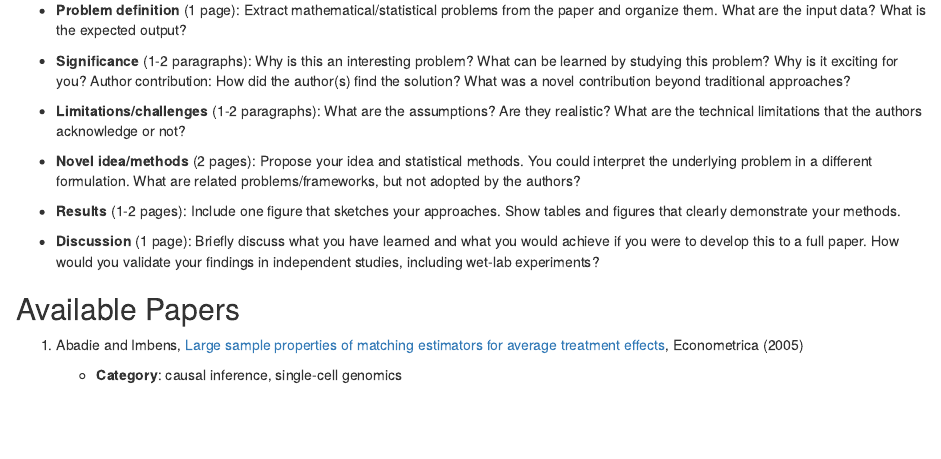
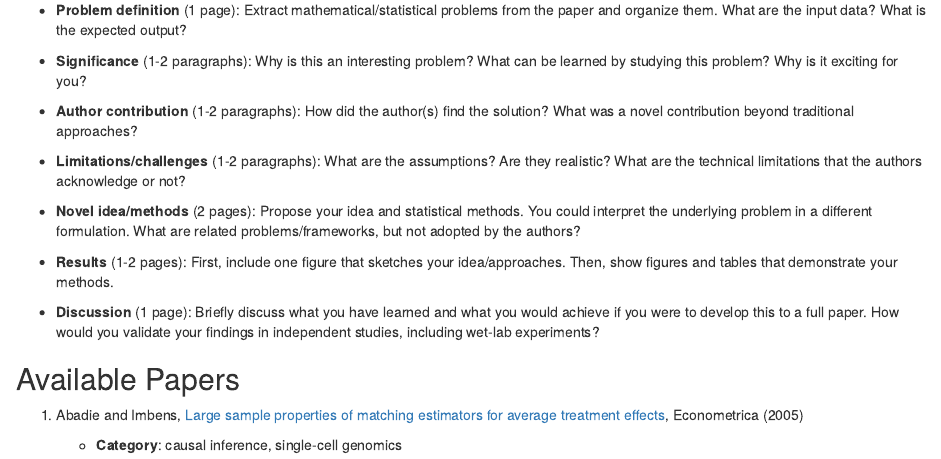
Before and after one commit to YPARK/ypark.github.io, an R Markdown document (post/stat548/stat548_2020_2021.rmd): the page in a window 1100 px wide, from 340 px down. Rendered offline with R 4.5, knitr and Pandoc, with nearby package versions.

Commit message:
stat 548; fix bug

```diff
--- a/post/stat548/stat548_2020_2021.rmd
+++ b/post/stat548/stat548_2020_2021.rmd
@@ -15,13 +15,15 @@ You may organize your report including the following sections.
 
 - **Problem definition** (1 page): Extract mathematical/statistical problems from the paper and organize them. What are the input data? What is the expected output?
 
-- **Significance** (1-2 paragraphs): Why is this an interesting problem? What can be learned by studying this problem? Why is it exciting for you? Author contribution: How did the author(s) find the solution? What was a novel contribution beyond traditional approaches?
+- **Significance** (1-2 paragraphs): Why is this an interesting problem? What can be learned by studying this problem? Why is it exciting for you?
+
+- **Author contribution** (1-2 paragraphs): How did the author(s) find the solution? What was a novel contribution beyond traditional approaches?
 
 - **Limitations/challenges** (1-2 paragraphs): What are the assumptions? Are they realistic? What are the technical limitations that the authors acknowledge or not?
 
 - **Novel idea/methods** (2 pages): Propose your idea and statistical methods. You could interpret the underlying problem in a different formulation. What are related problems/frameworks, but not adopted by the authors?
 
-- **Results** (1-2 pages): Include one figure that sketches your approaches. Show tables and figures that clearly demonstrate your methods.
+- **Results** (1-2 pages): First, include one figure that sketches your idea/approaches. Then, show figures and tables that demonstrate your methods.
 
 - **Discussion** (1 page): Briefly discuss what you have learned and what you would achieve if you were to develop this to a full paper. How would you validate your findings in independent studies, including wet-lab experiments?
 
```
Also changed, not shown: index.json (+1 -1 lines), index.html, post/index.html, post/stat548/stat548_2020_2021/index.html, 3 other files.
